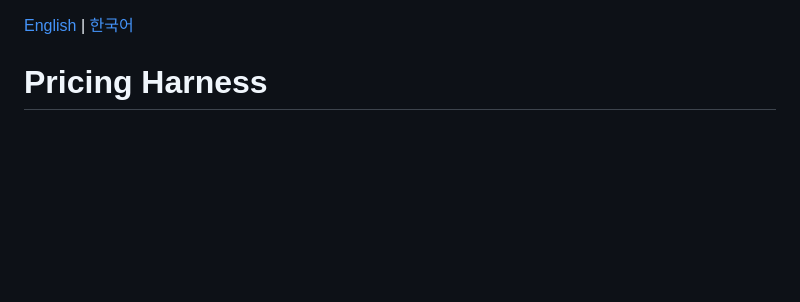
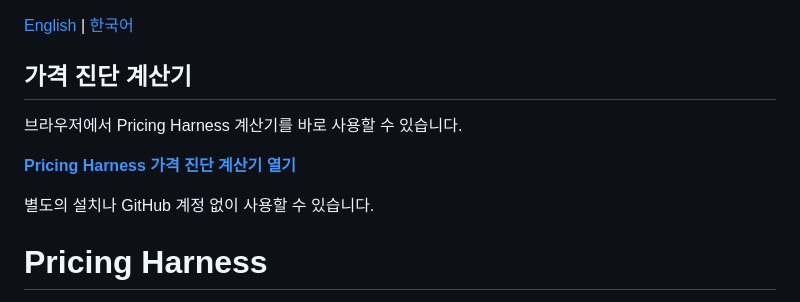
Before and after one commit to victory3217-bot/pricing-harness, a Markdown page: README.ko.md, the part around the change. GitHub-like rendering; blank space fills up the shorter version.

```diff
--- a/README.ko.md
+++ b/README.ko.md
@@ -1,4 +1,12 @@
 [English](README.md) | [한국어](README.ko.md)
+
+## 가격 진단 계산기
+
+브라우저에서 Pricing Harness 계산기를 바로 사용할 수 있습니다.
+
+**[Pricing Harness 가격 진단 계산기 열기](https://victory3217-bot.github.io/pricing-harness/calculator/)**
+
+별도의 설치나 GitHub 계정 없이 사용할 수 있습니다.
 
 # Pricing Harness
 
```
Also changed, not shown: README.md (+8 -0 lines).
